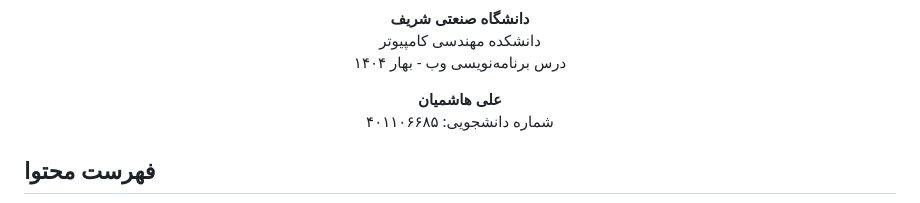
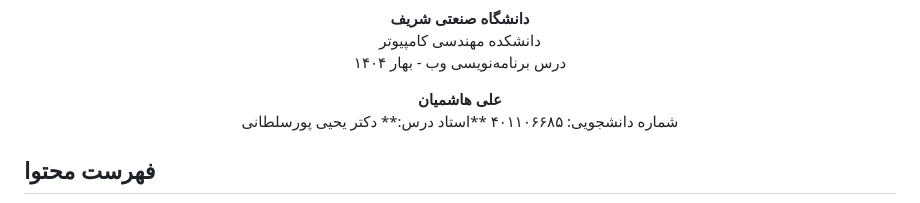
Before and after one commit to hashemian1382/HW1_WebProgramming2025, a Markdown page: README.md, the part around the change. Drawn GitHub-style.

```diff
--- a/README.md
+++ b/README.md
@@ -163,7 +163,10 @@
 <p align="center">
   <b>علی هاشمیان</b><br>
   شماره دانشجویی: ۴۰۱۱۰۶۶۸۵
+**استاد درس:** دکتر یحیی پورسلطانی
 </p>
+
+
 
 ## فهرست محتوا
 - [مقدمه](#مقدمه)
```
